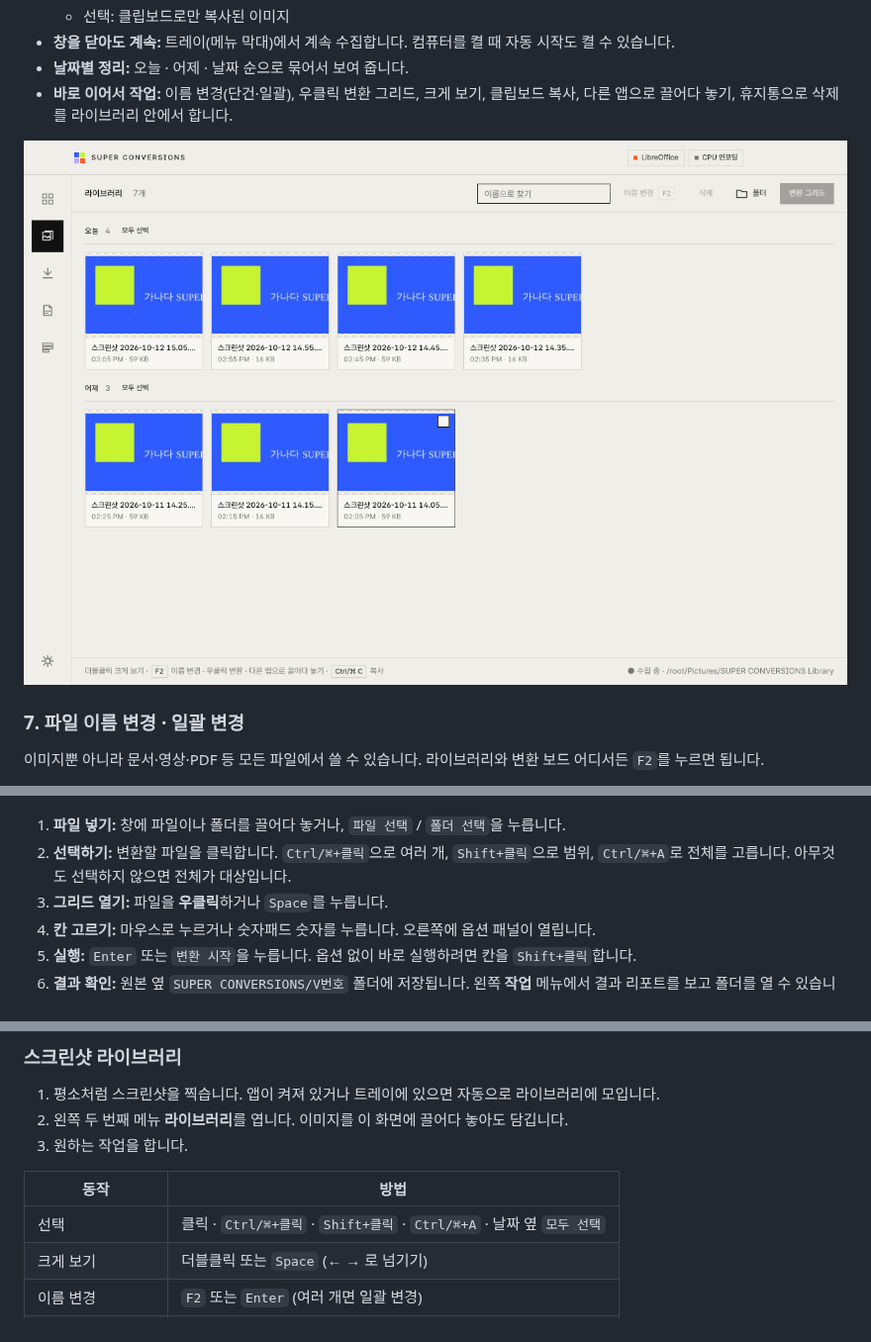
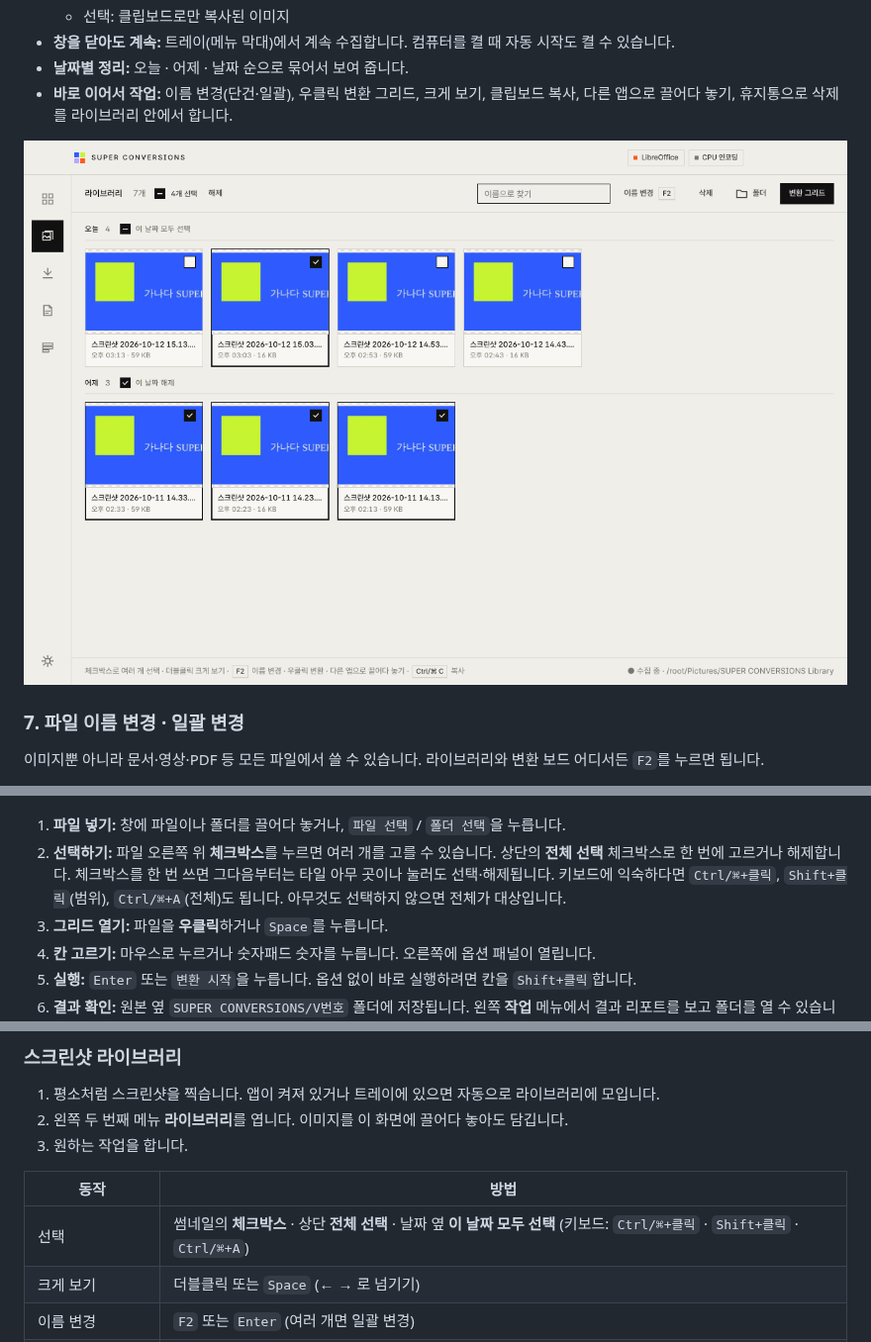
Before and after one commit to FROM-i/super-conversions, a Markdown page: README.md, 3 parts joined by grey strips. Shown at 99% size. GitHub-like rendering; pictures changed too: docs/screenshots/09-library.png.

Commit message:
체크박스·전체 선택으로 여러 파일 선택 (Ctrl 없이)
Co-Authored-By: Claude Opus 5.5 <noreply@anthropic.com>
Claude-Session: https://claude.ai/code/session_01LHmiibpoSay6Wsauo541aD

```diff
--- a/README.md
+++ b/README.md
@@ -208,7 +208,7 @@ LibreOffice는 앱의 **설정 › 변환 엔진 › 설치** 버튼으로 바
 ![첫 화면](docs/screenshots/01-empty.png)
 
 1. **파일 넣기:** 창에 파일이나 폴더를 끌어다 놓거나, `파일 선택` / `폴더 선택`을 누릅니다.
-2. **선택하기:** 변환할 파일을 클릭합니다. `Ctrl/⌘+클릭`으로 여러 개, `Shift+클릭`으로 범위, `Ctrl/⌘+A`로 전체를 고릅니다. 아무것도 선택하지 않으면 전체가 대상입니다.
+2. **선택하기:** 파일 오른쪽 위 **체크박스**를 누르면 여러 개를 고를 수 있습니다. 상단의 **전체 선택** 체크박스로 한 번에 고르거나 해제합니다. 체크박스를 한 번 쓰면 그다음부터는 타일 아무 곳이나 눌러도 선택·해제됩니다. 키보드에 익숙하다면 `Ctrl/⌘+클릭`, `Shift+클릭`(범위), `Ctrl/⌘+A`(전체)도 됩니다. 아무것도 선택하지 않으면 전체가 대상입니다.
 3. **그리드 열기:** 파일을 **우클릭**하거나 `Space`를 누릅니다.
 4. **칸 고르기:** 마우스로 누르거나 숫자패드 숫자를 누릅니다. 오른쪽에 옵션 패널이 열립니다.
 5. **실행:** `Enter` 또는 `변환 시작`을 누릅니다. 옵션 없이 바로 실행하려면 칸을 `Shift+클릭`합니다.
@@ -285,7 +285,7 @@ LibreOffice는 앱의 **설정 › 변환 엔진 › 설치** 버튼으로 바
 
 | 동작 | 방법 |
 |---|---|
-| 선택 | 클릭 · `Ctrl/⌘+클릭` · `Shift+클릭` · `Ctrl/⌘+A` · 날짜 옆 `모두 선택` |
+| 선택 | 썸네일의 **체크박스** · 상단 **전체 선택** · 날짜 옆 **이 날짜 모두 선택** (키보드: `Ctrl/⌘+클릭` · `Shift+클릭` · `Ctrl/⌘+A`) |
 | 크게 보기 | 더블클릭 또는 `Space` (← → 로 넘기기) |
 | 이름 변경 | `F2` 또는 `Enter` (여러 개면 일괄 변경) |
 | 변환 | 우클릭 → 그리드 (JPG·PNG·WEBP·크기·용량·PDF로 묶기·서명) |
```
Also changed, not shown: 5 other files.
